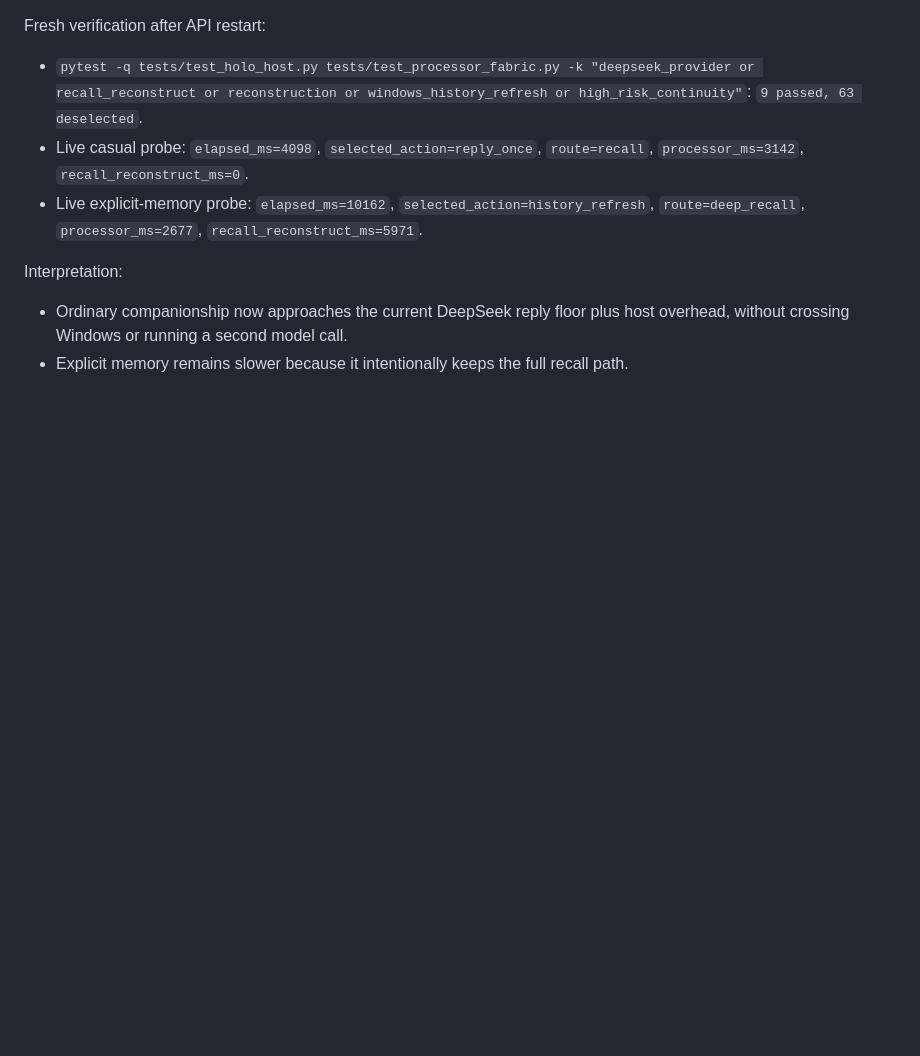
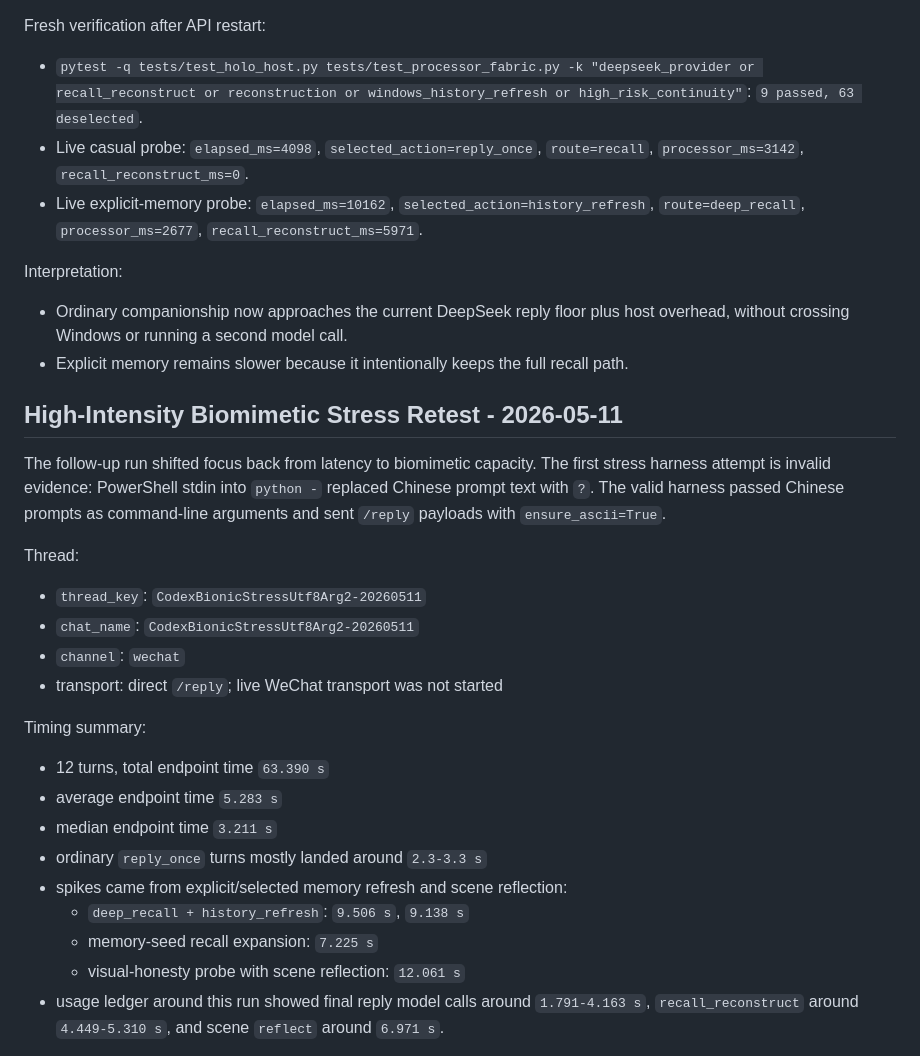
Before and after one commit to YayayayakumofloatsRan/Holo, a Markdown page: docs/BIOMIMETIC_DIALOGUE_BOUNDARY_TEST_2026-05-11.md, the part around one of its changes. Rendered like a GitHub page; blank space fills up the shorter version.

```diff
--- a/docs/BIOMIMETIC_DIALOGUE_BOUNDARY_TEST_2026-05-11.md
+++ b/docs/BIOMIMETIC_DIALOGUE_BOUNDARY_TEST_2026-05-11.md
@@ -220,3 +220,26 @@ Interpretation:
 - Ordinary companionship now approaches the current DeepSeek reply floor plus host overhead, without crossing Windows or running a second model call.
 - Explicit memory remains slower because it intentionally keeps the full recall path.
 
+## High-Intensity Biomimetic Stress Retest - 2026-05-11
+
+The follow-up run shifted focus back from latency to biomimetic capacity. The first stress harness attempt is invalid evidence: PowerShell stdin into `python -` replaced Chinese prompt text with `?`. The valid harness passed Chinese prompts as command-line arguments and sent `/reply` payloads with `ensure_ascii=True`.
+
+Thread:
+
+- `thread_key`: `CodexBionicStressUtf8Arg2-20260511`
+- `chat_name`: `CodexBionicStressUtf8Arg2-20260511`
+- `channel`: `wechat`
+- transport: direct `/reply`; live WeChat transport was not started
+
+Timing summary:
+
+- 12 turns, total endpoint time `63.390 s`
+- average endpoint time `5.283 s`
+- median endpoint time `3.211 s`
+- ordinary `reply_once` turns mostly landed around `2.3-3.3 s`
+- spikes came from explicit/selected memory refresh and scene reflection:
+  - `deep_recall + history_refresh`: `9.506 s`, `9.138 s`
+  - memory-seed recall expansion: `7.225 s`
+  - visual-honesty probe with scene reflection: `12.061 s`
+- usage ledger around this run showed final reply model calls around `1.791-4.163 s`, `recall_reconstruct` around `4.449-5.310 s`, and scene `reflect` around `6.971 s`.
+
```
Also changed, not shown: other parts of docs/BIOMIMETIC_DIALOGUE_BOUNDARY_TEST_2026-05-11.md (+51 -5 lines).
